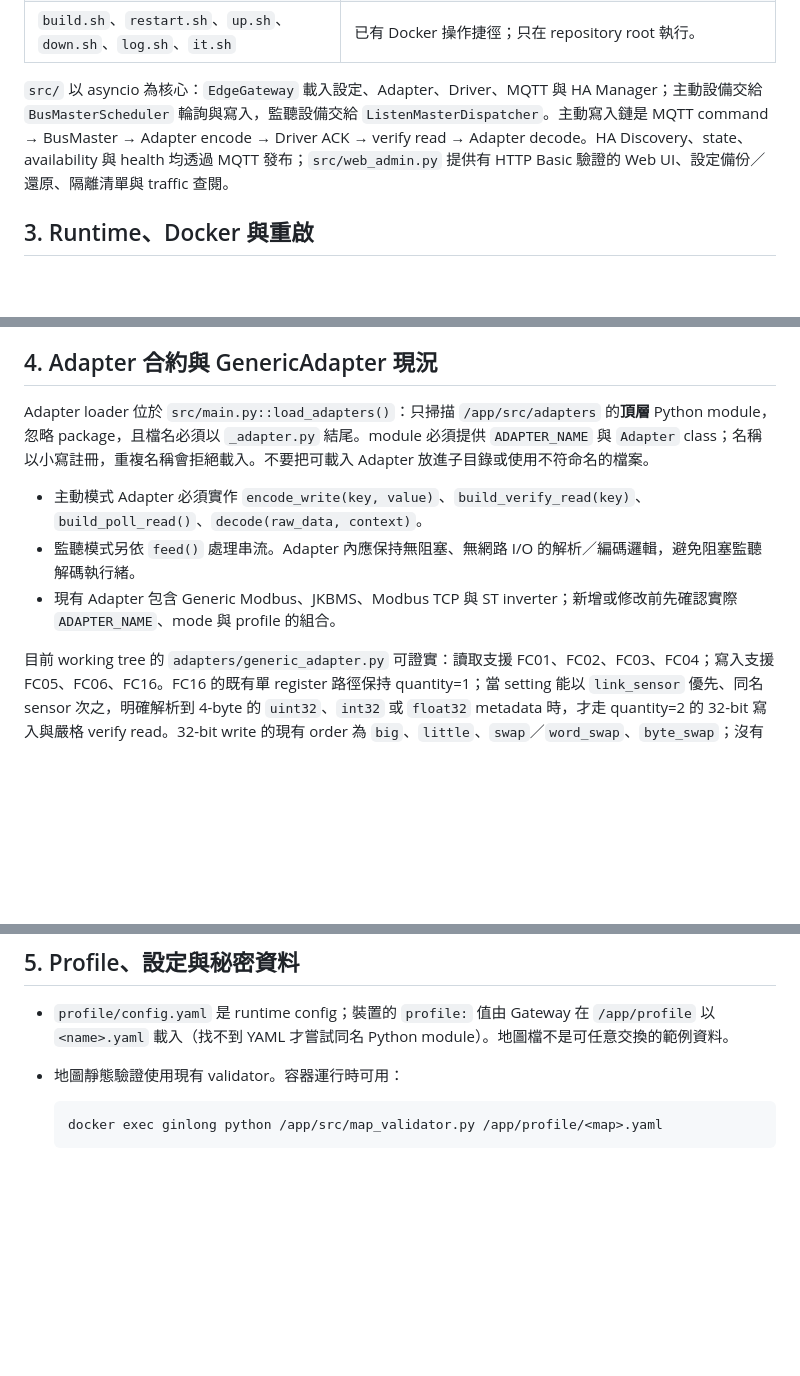
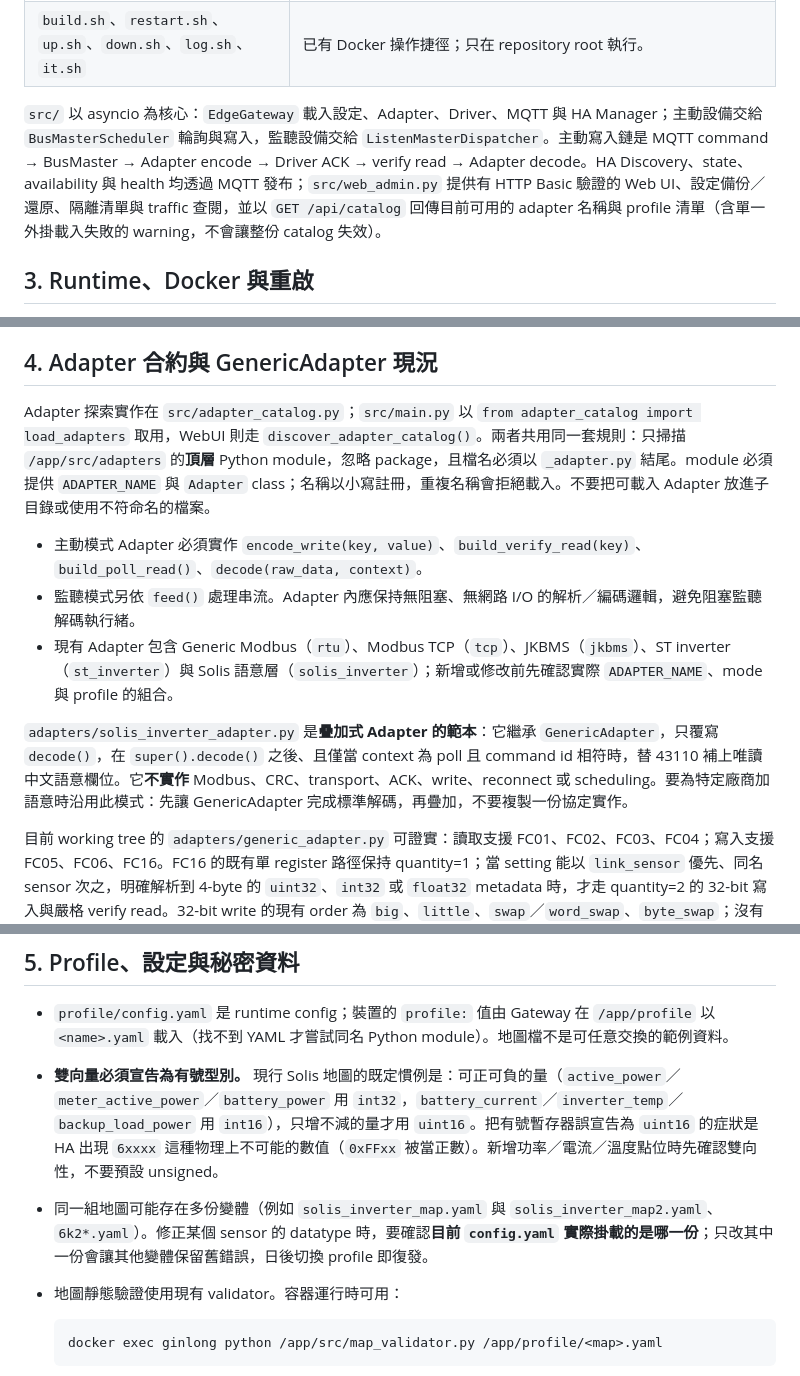
Before and after one commit to loveflee/gateway, a Markdown page: AGENTS.md, 3 parts joined by grey strips. Rendered like a GitHub page; blank space fills up the shorter version.

````diff
--- a/AGENTS.md
+++ b/AGENTS.md
@@ -23,7 +24,7 @@
 | `old_data/` | 歷史材料，不是目前 runtime 或驗收依據。 |
 | `build.sh`、`restart.sh`、`up.sh`、`down.sh`、`log.sh`、`it.sh` | 已有 Docker 操作捷徑；只在 repository root 執行。 |
 
-`src/` 以 asyncio 為核心：`EdgeGateway` 載入設定、Adapter、Driver、MQTT 與 HA Manager；主動設備交給 `BusMasterScheduler` 輪詢與寫入，監聽設備交給 `ListenMasterDispatcher`。主動寫入鏈是 MQTT command → BusMaster → Adapter encode → Driver ACK → verify read → Adapter decode。HA Discovery、state、availability 與 health 均透過 MQTT 發布；`src/web_admin.py` 提供有 HTTP Basic 驗證的 Web UI、設定備份／還原、隔離清單與 traffic 查閱。
+`src/` 以 asyncio 為核心：`EdgeGateway` 載入設定、Adapter、Driver、MQTT 與 HA Manager；主動設備交給 `BusMasterScheduler` 輪詢與寫入，監聽設備交給 `ListenMasterDispatcher`。主動寫入鏈是 MQTT command → BusMaster → Adapter encode → Driver ACK → verify read → Adapter decode。HA Discovery、state、availability 與 health 均透過 MQTT 發布；`src/web_admin.py` 提供有 HTTP Basic 驗證的 Web UI、設定備份／還原、隔離清單與 traffic 查閱，並以 `GET /api/catalog` 回傳目前可用的 adapter 名稱與 profile 清單（含單一外掛載入失敗的 warning，不會讓整份 catalog 失效）。
 
 ## 3. Runtime、Docker 與重啟
 
@@ -55,11 +56,13 @@
 
 ## 4. Adapter 合約與 GenericAdapter 現況
 
-Adapter loader 位於 `src/main.py::load_adapters()`：只掃描 `/app/src/adapters` 的**頂層** Python module，忽略 package，且檔名必須以 `_adapter.py` 結尾。module 必須提供 `ADAPTER_NAME` 與 `Adapter` class；名稱以小寫註冊，重複名稱會拒絕載入。不要把可載入 Adapter 放進子目錄或使用不符命名的檔案。
+Adapter 探索實作在 `src/adapter_catalog.py`；`src/main.py` 以 `from adapter_catalog import load_adapters` 取用，WebUI 則走 `discover_adapter_catalog()`。兩者共用同一套規則：只掃描 `/app/src/adapters` 的**頂層** Python module，忽略 package，且檔名必須以 `_adapter.py` 結尾。module 必須提供 `ADAPTER_NAME` 與 `Adapter` class；名稱以小寫註冊，重複名稱會拒絕載入。不要把可載入 Adapter 放進子目錄或使用不符命名的檔案。
 
 - 主動模式 Adapter 必須實作 `encode_write(key, value)`、`build_verify_read(key)`、`build_poll_read()`、`decode(raw_data, context)`。
 - 監聽模式另依 `feed()` 處理串流。Adapter 內應保持無阻塞、無網路 I/O 的解析／編碼邏輯，避免阻塞監聽解碼執行緒。
-- 現有 Adapter 包含 Generic Modbus、JKBMS、Modbus TCP 與 ST inverter；新增或修改前先確認實際 `ADAPTER_NAME`、mode 與 profile 的組合。
+- 現有 Adapter 包含 Generic Modbus（`rtu`）、Modbus TCP（`tcp`）、JKBMS（`jkbms`）、ST inverter（`st_inverter`）與 Solis 語意層（`solis_inverter`）；新增或修改前先確認實際 `ADAPTER_NAME`、mode 與 profile 的組合。
+
+`adapters/solis_inverter_adapter.py` 是**疊加式 Adapter 的範本**：它繼承 `GenericAdapter`，只覆寫 `decode()`，在 `super().decode()` 之後、且僅當 context 為 poll 且 command id 相符時，替 43110 補上唯讀中文語意欄位。它**不實作** Modbus、CRC、transport、ACK、write、reconnect 或 scheduling。要為特定廠商加語意時沿用此模式：先讓 GenericAdapter 完成標準解碼，再疊加，不要複製一份協定實作。
 
 目前 working tree 的 `adapters/generic_adapter.py` 可證實：讀取支援 FC01、FC02、FC03、FC04；寫入支援 FC05、FC06、FC16。FC16 的既有單 register 路徑保持 quantity=1；當 setting 能以 `link_sensor` 優先、同名 sensor 次之，明確解析到 4-byte 的 `uint32`、`int32` 或 `float32` metadata 時，才走 quantity=2 的 32-bit 寫入與嚴格 verify read。32-bit write 的現有 order 為 `big`、`little`、`swap`／`word_swap`、`byte_swap`；沒有可明確推導的 metadata 時必須維持 legacy 16-bit 行為，不可猜測。
 
@@ -72,6 +75,8 @@ Adapter loader 位於 `src/main.py::load_adapters()`：只掃描 `/app/src/adapt
 ## 5. Profile、設定與秘密資料
 
 - `profile/config.yaml` 是 runtime config；裝置的 `profile:` 值由 Gateway 在 `/app/profile` 以 `<name>.yaml` 載入（找不到 YAML 才嘗試同名 Python module）。地圖檔不是可任意交換的範例資料。
+- **雙向量必須宣告為有號型別。** 現行 Solis 地圖的既定慣例是：可正可負的量（`active_power`／`meter_active_power`／`battery_power` 用 `int32`，`battery_current`／`inverter_temp`／`backup_load_power` 用 `int16`），只增不減的量才用 `uint16`。把有號暫存器誤宣告為 `uint16` 的症狀是 HA 出現 `6xxxx` 這種物理上不可能的數值（`0xFFxx` 被當正數）。新增功率／電流／溫度點位時先確認雙向性，不要預設 unsigned。
+- 同一組地圖可能存在多份變體（例如 `solis_inverter_map.yaml` 與 `solis_inverter_map2.yaml`、`6k2*.yaml`）。修正某個 sensor 的 datatype 時，要確認**目前 `config.yaml` 實際掛載的是哪一份**；只改其中一份會讓其他變體保留舊錯誤，日後切換 profile 即復發。
 - 地圖靜態驗證使用現有 validator。容器運行時可用：
 
   ```bash
````
Also changed, not shown: other parts of AGENTS.md (+1 -0 lines), README.md (+38 -3 lines).
